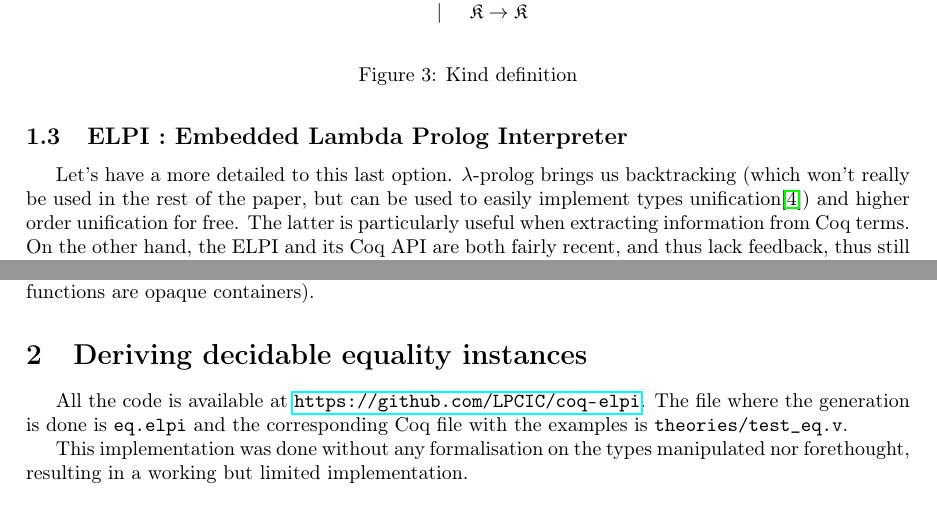
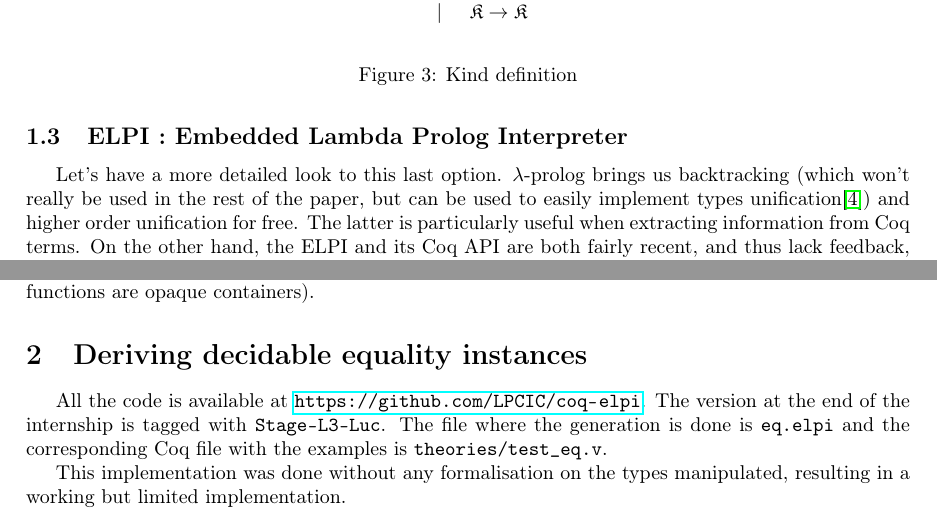
Before and after one commit to dwarfmaster/StageL3, a LaTeX document (dm.tex): two parts of page 3 of 14, joined at a grey line, cut so that both start at the same text. Compiled offline with pdfLaTeX.

Commit message:
Update link to code

```diff
--- a/dm.tex
+++ b/dm.tex
@@ -182,7 +182,7 @@ Coq terms.
 
 \subsection{ELPI : Embedded Lambda Prolog Interpreter}
 
-Let's have a more detailed to this last option. $\lambda$-prolog brings us
+Let's have a more detailed look to this last option. $\lambda$-prolog brings us
 backtracking (which won't really be used in the rest of the paper, but can be
 used to easily implement types unification\cite{ELPItype}) and higher order unification
 for free. The latter is particularly useful when extracting information from
@@ -230,12 +230,13 @@ functions are opaque containers).
 
 \section{Deriving decidable equality instances}\label{deceq}
 
-All the code is available at \url{https://github.com/LPCIC/coq-elpi}. The file
-where the generation is done is \texttt{eq.elpi}
-and the corresponding Coq file with the examples is \texttt{theories/test\_eq.v}.
+All the code is available at \url{https://github.com/LPCIC/coq-elpi}. The version
+at the end of the internship is tagged with \texttt{Stage-L3-Luc}. The file
+where the generation is done is \texttt{eq.elpi} and the corresponding Coq file
+with the examples is \texttt{theories/test\_eq.v}.
 
-This implementation was done without any formalisation on the types manipulated
-nor forethought, resulting in a working but limited implementation.
+This implementation was done without any formalisation on the types manipulated,
+resulting in a working but limited implementation.
 
 \begin{figure}
     \begin{center}$\begin{array}{rcl}
```
